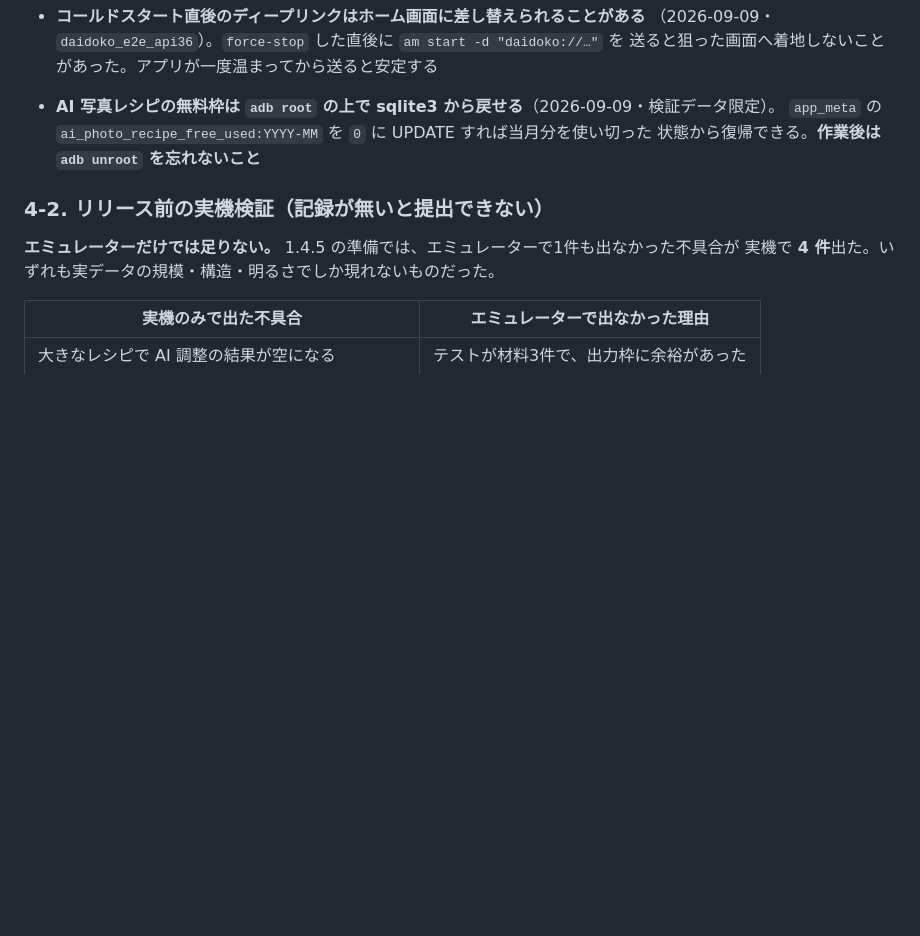
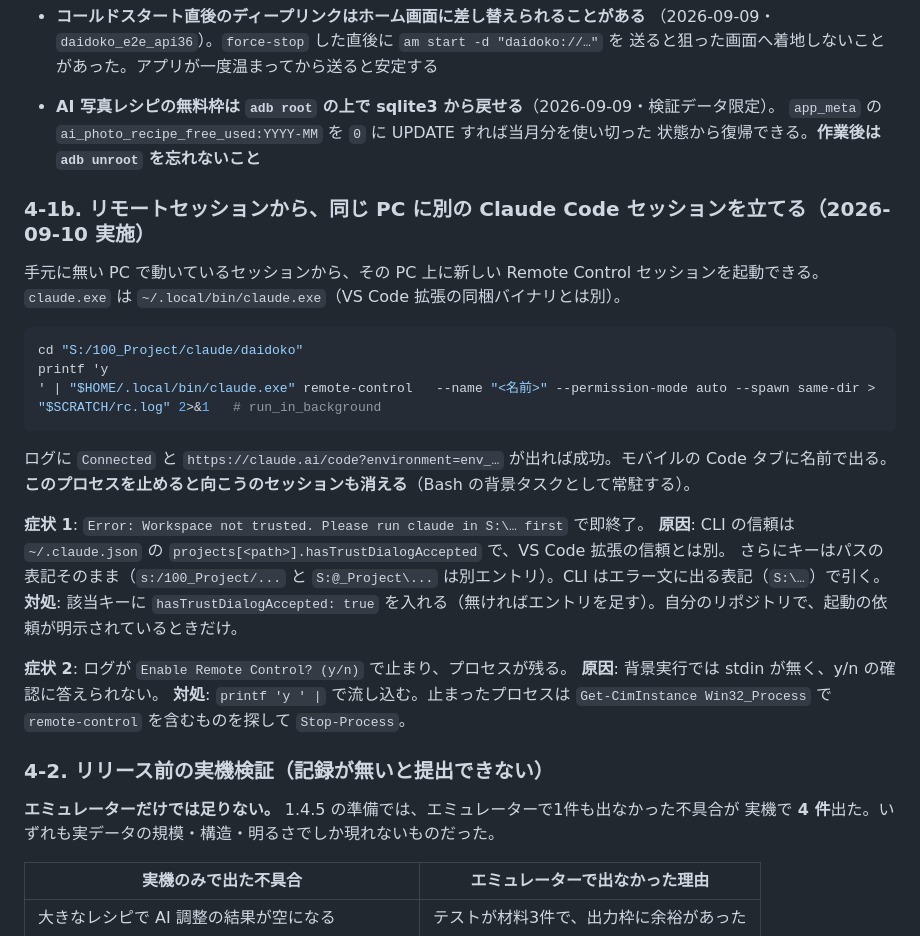
Before and after one commit to keisato848/daidoko, a Markdown page: docs/開発ハーネス.md, the part around the change. Rendered like a GitHub page; blank space fills up the shorter version.

Commit message:
docs(harness): リモートセッションから同じ PC に Remote Control セッションを立てる手順と罠を §4-1b に残す
Co-Authored-By: Claude Fable 5.1 <noreply@anthropic.com>

````diff
--- a/docs/開発ハーネス.md
+++ b/docs/開発ハーネス.md
@@ -588,6 +588,30 @@ SDK の有無とは別の壁なので、preflight が OK でもここで止ま
   `app_meta` の `ai_photo_recipe_free_used:YYYY-MM` を `0` に UPDATE すれば当月分を使い切った
   状態から復帰できる。**作業後は `adb unroot` を忘れないこと**
 
+### 4-1b. リモートセッションから、同じ PC に別の Claude Code セッションを立てる（2026-09-10 実施）
+
+手元に無い PC で動いているセッションから、その PC 上に新しい Remote Control セッションを起動できる。
+`claude.exe` は `~/.local/bin/claude.exe`（VS Code 拡張の同梱バイナリとは別）。
+
+```bash
+cd "S:/100_Project/claude/daidoko"
+printf 'y
+' | "$HOME/.local/bin/claude.exe" remote-control   --name "<名前>" --permission-mode auto --spawn same-dir > "$SCRATCH/rc.log" 2>&1   # run_in_background
+```
+
+ログに `Connected` と `https://claude.ai/code?environment=env_…` が出れば成功。モバイルの Code タブに名前で出る。
+**このプロセスを止めると向こうのセッションも消える**（Bash の背景タスクとして常駐する）。
+
+**症状 1**: `Error: Workspace not trusted. Please run claude in S:\… first` で即終了。
+**原因**: CLI の信頼は `~/.claude.json` の `projects[<path>].hasTrustDialogAccepted` で、VS Code 拡張の信頼とは別。
+さらにキーはパスの表記そのまま（`s:/100_Project/...` と `S:@_Project\...` は別エントリ）。CLI はエラー文に出る表記（`S:\…`）で引く。
+**対処**: 該当キーに `hasTrustDialogAccepted: true` を入れる（無ければエントリを足す）。自分のリポジトリで、起動の依頼が明示されているときだけ。
+
+**症状 2**: ログが `Enable Remote Control? (y/n)` で止まり、プロセスが残る。
+**原因**: 背景実行では stdin が無く、y/n の確認に答えられない。
+**対処**: `printf 'y
+' |` で流し込む。止まったプロセスは `Get-CimInstance Win32_Process` で `remote-control` を含むものを探して `Stop-Process`。
+
 ### 4-2. リリース前の実機検証（記録が無いと提出できない）
 
 **エミュレーターだけでは足りない。** 1.4.5 の準備では、エミュレーターで1件も出なかった不具合が
````
